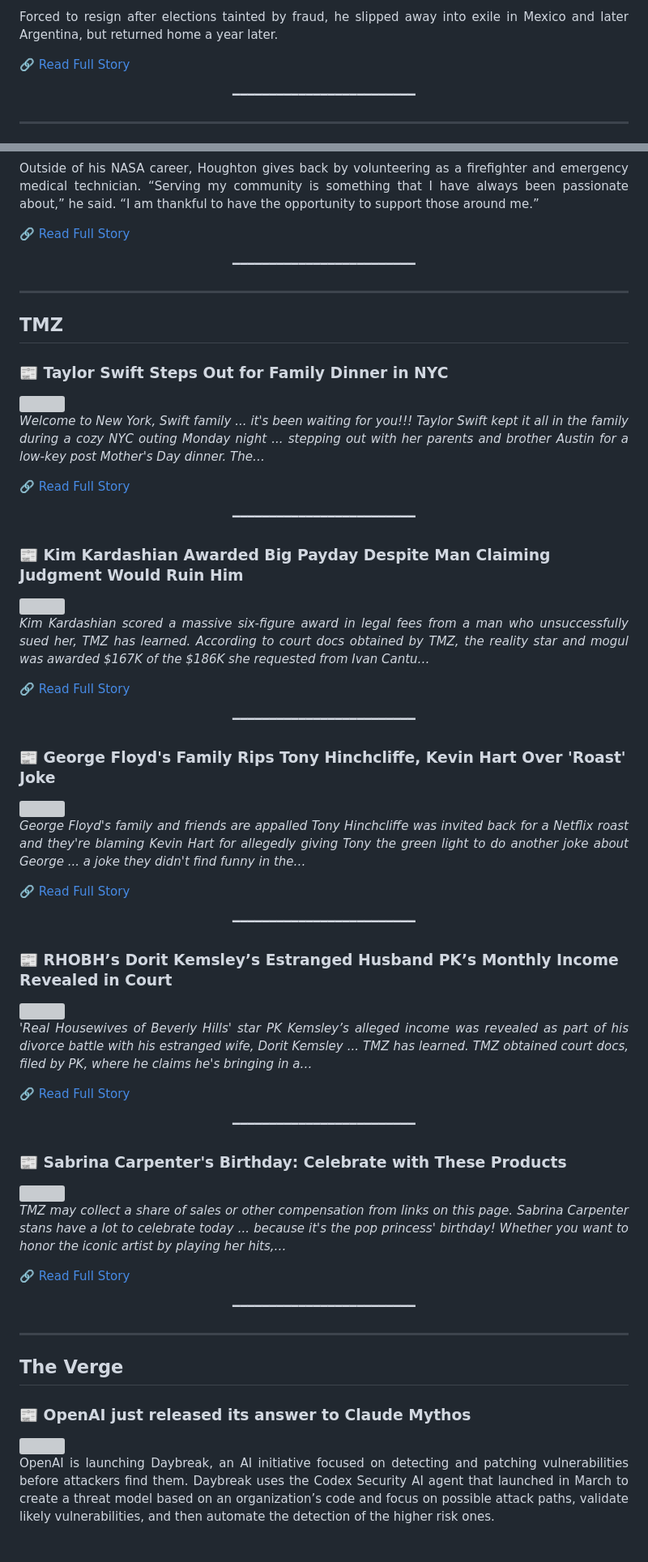
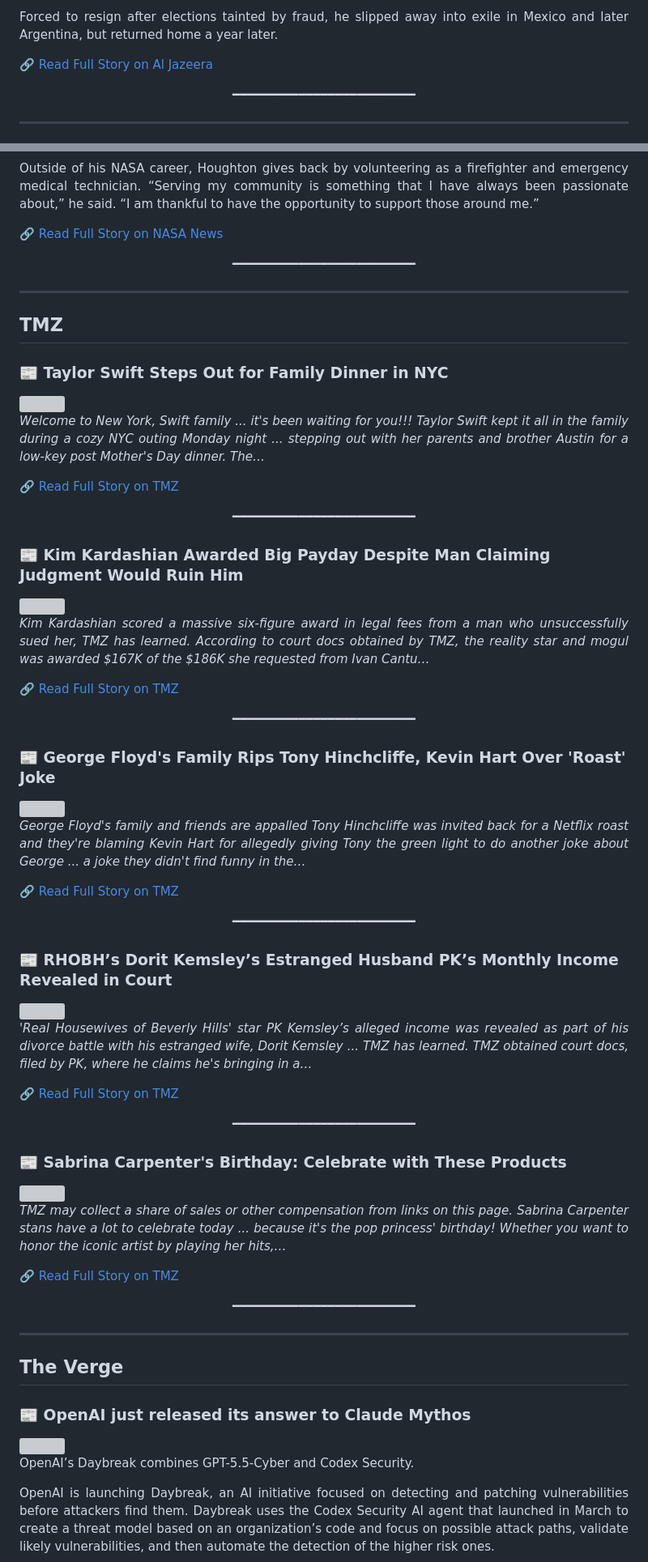
Before and after one commit to mojtabatavousi136-del/Global-News-Magazine, a Markdown page: README.md, 2 parts joined by grey strips. Shown at 81% size. GitHub-like rendering; grey boxes are pictures that could not be loaded.

```diff
--- a/README.md
+++ b/README.md
@@ -140,7 +140,7 @@ Forced to resign after elections tainted by fraud, he slipped away into exile in
 </font>
 </div>
 
- [🔗 Read Full Story](https://www.aljazeera.com/news/2026/5/12/bolivia-issues-warrant-for-evo-moraless-arrest-after-court-no-show?traffic_source=rss)
+ [🔗 Read Full Story on Al Jazeera](https://www.aljazeera.com/news/2026/5/12/bolivia-issues-warrant-for-evo-moraless-arrest-after-court-no-show?traffic_source=rss)
 
 <p align='center'>━━━━━━━━━━━━━━━━━━━━━━━━━</p>
 
@@ -685,7 +687,7 @@ Outside of his NASA career, Houghton gives back by volunteering as a firefight
 </font>
 </div>
 
- [🔗 Read Full Story](https://www.nasa.gov/centers-and-facilities/johnson/nicholas-houghton-engineering-crew-safety-for-artemis-ii/)
+ [🔗 Read Full Story on NASA News](https://www.nasa.gov/centers-and-facilities/johnson/nicholas-houghton-engineering-crew-safety-for-artemis-ii/)
 
 <p align='center'>━━━━━━━━━━━━━━━━━━━━━━━━━</p>
 
@@ -703,7 +705,7 @@ Outside of his NASA career, Houghton gives back by volunteering as a firefight
 </font>
 </div>
 
- [🔗 Read Full Story](https://www.tmz.com/2026/05/11/taylor-swift-new-york-family-dinner-pictures/)
+ [🔗 Read Full Story on TMZ](https://www.tmz.com/2026/05/11/taylor-swift-new-york-family-dinner-pictures/)
 
 <p align='center'>━━━━━━━━━━━━━━━━━━━━━━━━━</p>
 
@@ -718,7 +720,7 @@ Outside of his NASA career, Houghton gives back by volunteering as a firefight
 </font>
 </div>
 
- [🔗 Read Full Story](https://www.tmz.com/2026/05/11/kim-kardashian-awarded-money-from-ivan-cantu/)
+ [🔗 Read Full Story on TMZ](https://www.tmz.com/2026/05/11/kim-kardashian-awarded-money-from-ivan-cantu/)
 
 <p align='center'>━━━━━━━━━━━━━━━━━━━━━━━━━</p>
 
@@ -733,7 +735,7 @@ Outside of his NASA career, Houghton gives back by volunteering as a firefight
 </font>
 </div>
 
- [🔗 Read Full Story](https://www.tmz.com/2026/05/11/george-floyd-family-angry-over-kevin-hart-roast/)
+ [🔗 Read Full Story on TMZ](https://www.tmz.com/2026/05/11/george-floyd-family-angry-over-kevin-hart-roast/)
 
 <p align='center'>━━━━━━━━━━━━━━━━━━━━━━━━━</p>
 
@@ -748,7 +750,7 @@ Outside of his NASA career, Houghton gives back by volunteering as a firefight
 </font>
 </div>
 
- [🔗 Read Full Story](https://www.tmz.com/2026/05/11/pk-kemsley-salary-revealed/)
+ [🔗 Read Full Story on TMZ](https://www.tmz.com/2026/05/11/pk-kemsley-salary-revealed/)
 
 <p align='center'>━━━━━━━━━━━━━━━━━━━━━━━━━</p>
 
@@ -763,7 +765,7 @@ Outside of his NASA career, Houghton gives back by volunteering as a firefight
 </font>
 </div>
 
- [🔗 Read Full Story](https://www.tmz.com/2026/05/11/sabrina-carpenter-birthday-gifts-and-products/)
+ [🔗 Read Full Story on TMZ](https://www.tmz.com/2026/05/11/sabrina-carpenter-birthday-gifts-and-products/)
 
 <p align='center'>━━━━━━━━━━━━━━━━━━━━━━━━━</p>
 
@@ -776,6 +778,8 @@ Outside of his NASA career, Houghton gives back by volunteering as a firefight
 <div align='justify'>
 <font size='4'>
 
+OpenAI’s Daybreak combines GPT-5.5-Cyber and Codex Security.
+
 OpenAI is launching Daybreak, an AI initiative focused on detecting and patching vulnerabilities before attackers find them. Daybreak uses the Codex Security AI agent that launched in March to create a threat model based on an organization’s code and focus on possible attack paths, validate likely vulnerabilities, and then automate the detection of the higher risk ones.
 
 Its launch comes just over a month after rival Anthropic announced Claude Mythos, a security-focused AI model it claimed was too dangerous to publicly release and only shared privately as a part of its own initiative, dubbed Project Glasswing. Still, that didn’t stop at least a few unauthorized parties from getting access.
```
Also changed, not shown: other parts of README.md (+35 -31 lines).
